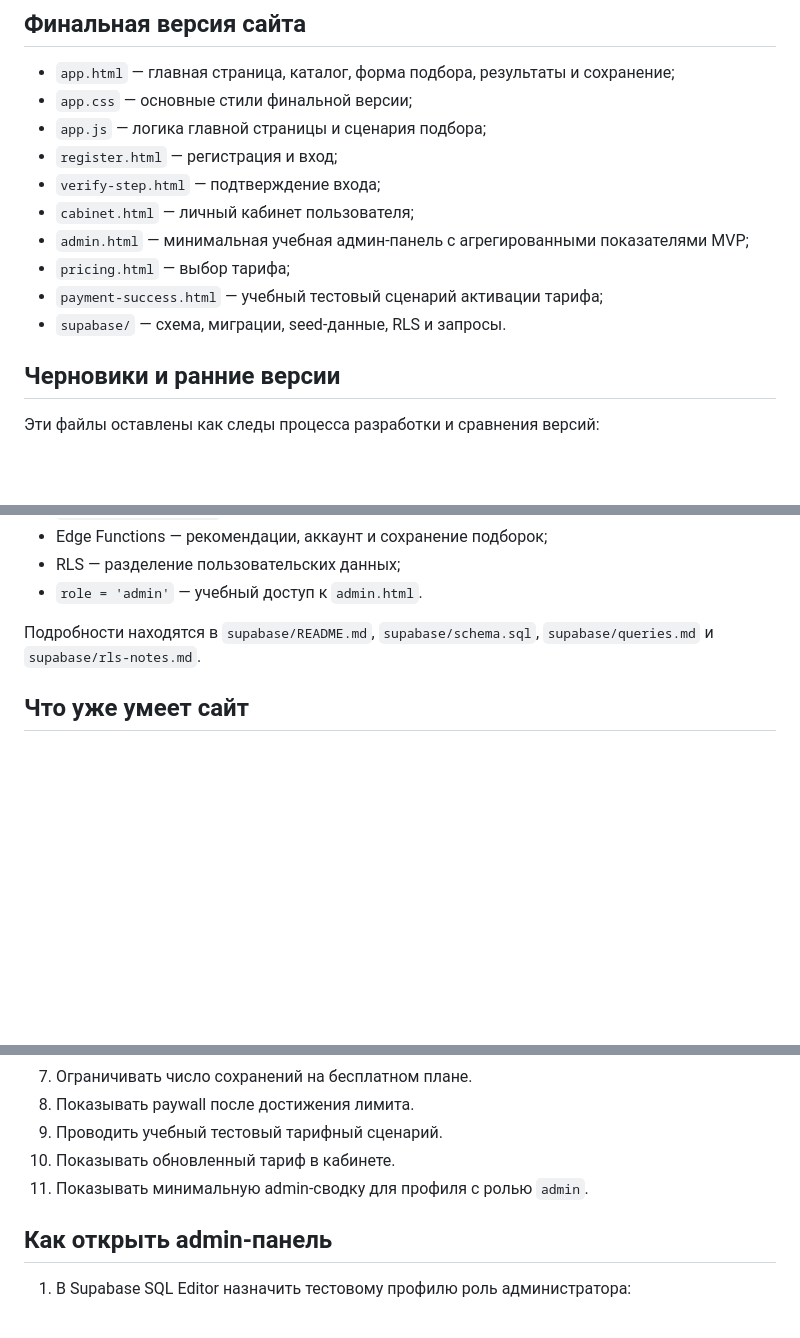
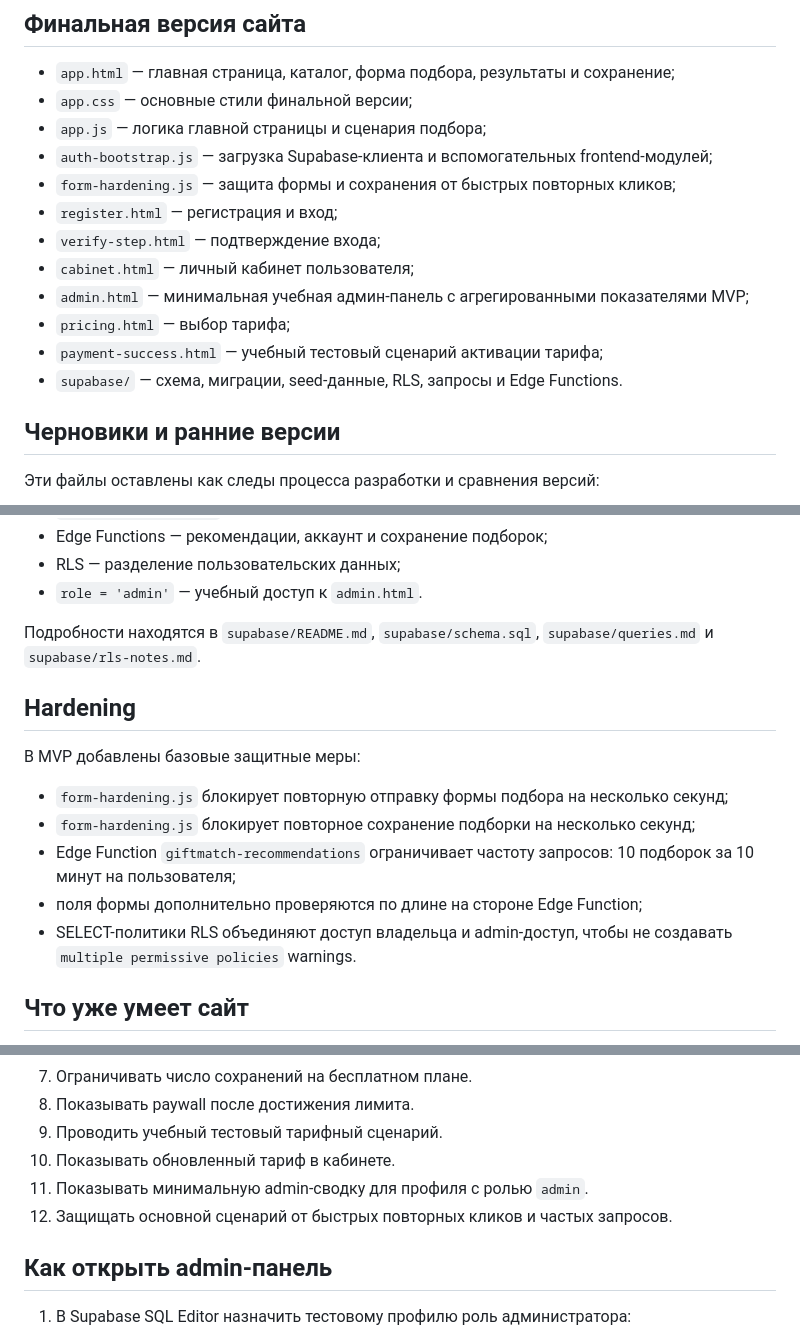
Before and after one commit to Capcamargo/project, a Markdown page: projects/giftmatch/README.md, 3 parts joined by grey strips. GitHub-like rendering; blank space fills up the shorter version.

Commit message:
Document frontend hardening in README

```diff
--- a/projects/giftmatch/README.md
+++ b/projects/giftmatch/README.md
@@ -13,13 +13,15 @@ GiftMatch помогает быстро подобрать подарок по
 - `app.html` — главная страница, каталог, форма подбора, результаты и сохранение;
 - `app.css` — основные стили финальной версии;
 - `app.js` — логика главной страницы и сценария подбора;
+- `auth-bootstrap.js` — загрузка Supabase-клиента и вспомогательных frontend-модулей;
+- `form-hardening.js` — защита формы и сохранения от быстрых повторных кликов;
 - `register.html` — регистрация и вход;
 - `verify-step.html` — подтверждение входа;
 - `cabinet.html` — личный кабинет пользователя;
 - `admin.html` — минимальная учебная админ-панель с агрегированными показателями MVP;
 - `pricing.html` — выбор тарифа;
 - `payment-success.html` — учебный тестовый сценарий активации тарифа;
-- `supabase/` — схема, миграции, seed-данные, RLS и запросы.
+- `supabase/` — схема, миграции, seed-данные, RLS, запросы и Edge Functions.
 
 ## Черновики и ранние версии
 
@@ -64,6 +66,16 @@ GiftMatch помогает быстро подобрать подарок по
 
 Подробности находятся в `supabase/README.md`, `supabase/schema.sql`, `supabase/queries.md` и `supabase/rls-notes.md`.
 
+## Hardening
+
+В MVP добавлены базовые защитные меры:
+
+- `form-hardening.js` блокирует повторную отправку формы подбора на несколько секунд;
+- `form-hardening.js` блокирует повторное сохранение подборки на несколько секунд;
+- Edge Function `giftmatch-recommendations` ограничивает частоту запросов: 10 подборок за 10 минут на пользователя;
+- поля формы дополнительно проверяются по длине на стороне Edge Function;
+- SELECT-политики RLS объединяют доступ владельца и admin-доступ, чтобы не создавать `multiple permissive policies` warnings.
+
 ## Что уже умеет сайт
 
 1. Показывать ценность сервиса на первом экране.
@@ -77,6 +89,7 @@ GiftMatch помогает быстро подобрать подарок по
 9. Проводить учебный тестовый тарифный сценарий.
 10. Показывать обновленный тариф в кабинете.
 11. Показывать минимальную admin-сводку для профиля с ролью `admin`.
+12. Защищать основной сценарий от быстрых повторных кликов и частых запросов.
 
 ## Как открыть admin-панель
 
```
